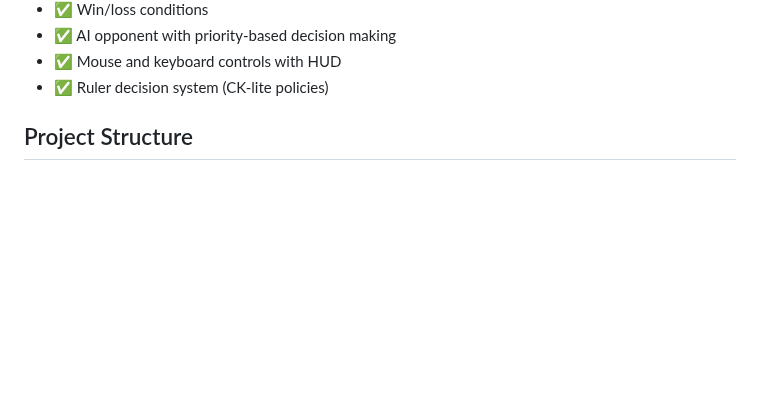
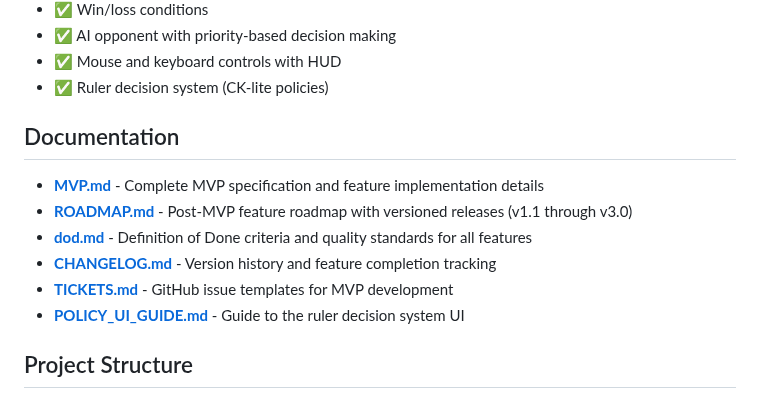
Before and after one commit to Preponderous-Software/barony, a Markdown page: README.md, the part around the change. Drawn GitHub-style; blank space fills up the shorter version.

Commit message:
Add cross-references to ROADMAP and DoD in documentation
Co-authored-by: dmccoystephenson <21204351+dmccoystephenson@users.noreply.github.com>

```diff
--- a/README.md
+++ b/README.md
@@ -14,6 +14,15 @@ A minimal client/server game prototype with a Java Spring Boot backend and Java
 - ✅ AI opponent with priority-based decision making
 - ✅ Mouse and keyboard controls with HUD
 - ✅ Ruler decision system (CK-lite policies)
+
+## Documentation
+
+- **[MVP.md](MVP.md)** - Complete MVP specification and feature implementation details
+- **[ROADMAP.md](ROADMAP.md)** - Post-MVP feature roadmap with versioned releases (v1.1 through v3.0)
+- **[dod.md](dod.md)** - Definition of Done criteria and quality standards for all features
+- **[CHANGELOG.md](CHANGELOG.md)** - Version history and feature completion tracking
+- **[TICKETS.md](TICKETS.md)** - GitHub issue templates for MVP development
+- **[POLICY_UI_GUIDE.md](POLICY_UI_GUIDE.md)** - Guide to the ruler decision system UI
 
 ## Project Structure
 
```
Also changed, not shown: MVP.md (+7 -5 lines).
